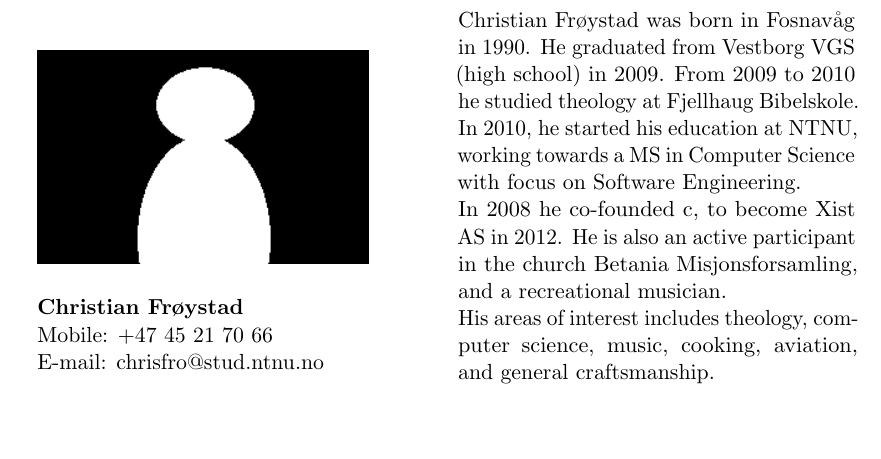
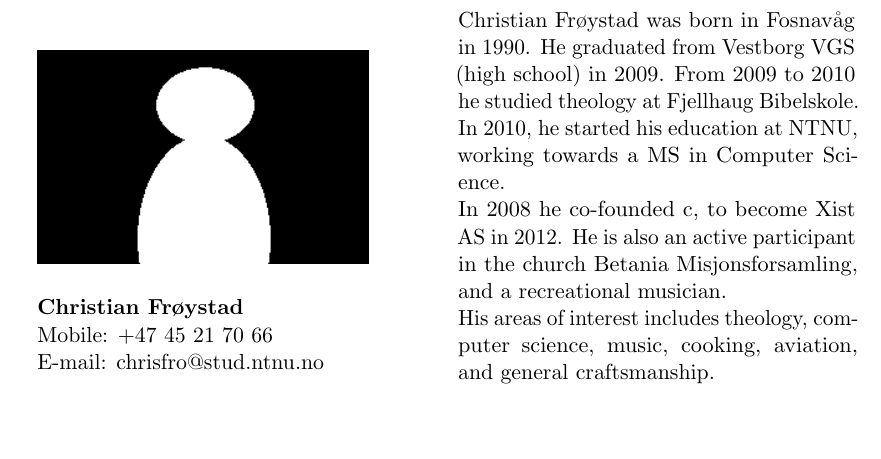
Before and after one commit to Tornaldo/StedRFront, a LaTeX thesis (Report/Report.tex): part of page 18 of 97, cut so that both start at the same text. Compiled offline with pdfLaTeX.

Commit message:
Fix in bio

```diff
--- a/Report/Report.tex
+++ b/Report/Report.tex
@@ -224,7 +224,7 @@ E-mail: oddfredrikrogstad@gmail.com} & \parbox{7cm}{Hvem er Odd?}
 Mobile: +47 45 21 70 66\\
 E-mail: chrisfro@stud.ntnu.no} & \parbox{7cm}{
 Christian Frøystad was born in Fosnavåg in 1990. He graduated from Vestborg VGS (high school) in 2009. From 2009 to 2010 he studied theology at Fjellhaug Bibelskole.
-In 2010, he started his education at NTNU, working towards a MS in Computer Science with focus on Software Engineering.
+In 2010, he started his education at NTNU, working towards a MS in Computer Science.
 
 In 2008 he co-founded c, to become Xist AS in 2012.
 He is also an active participant in the church Betania Misjonsforsamling, and a recreational musician.
```
